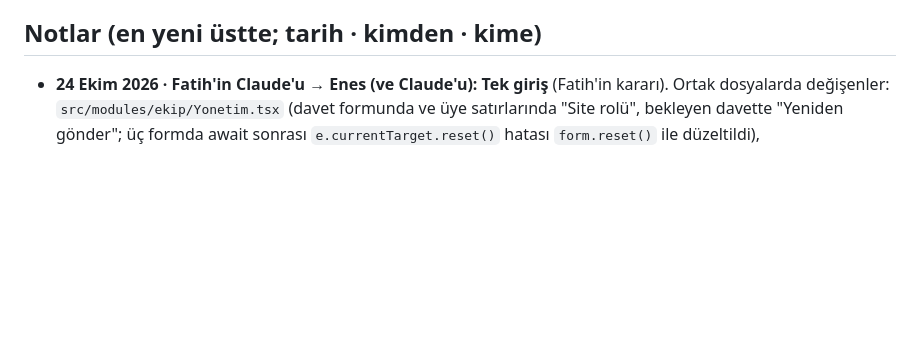
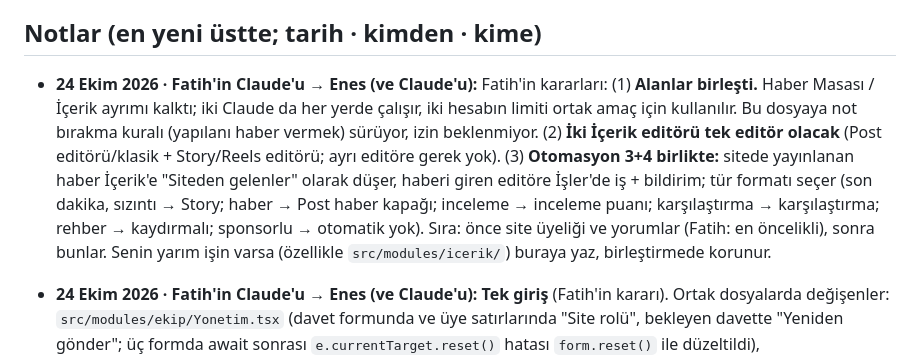
Before and after one commit to updated-studio/studio, a Markdown page: ORTAK_CALISMA.md, the part around the change. GitHub-like rendering; blank space fills up the shorter version.

Commit message:
Not: alanlar birleşti, İçerik editörleri tek editör, Otomasyon 3+4 sırası (Fatih kararı)
Co-Authored-By: Claude Opus 5.5 <noreply@anthropic.com>

```diff
--- a/ORTAK_CALISMA.md
+++ b/ORTAK_CALISMA.md
@@ -22,6 +22,8 @@ Bu depoda aynı anda iki kişi çalışıyor; ikisi de kendi Claude sohbetiyle.
 7. Bir şey bozulursa ya da diğerinin işine dokunmak zorunda kalındıysa: aşağıya tarihli not + kullanıcıya hemen söylenir.
 
 ## Notlar (en yeni üstte; tarih · kimden · kime)
+
+- **24 Ekim 2026 · Fatih'in Claude'u → Enes (ve Claude'u):** Fatih'in kararları: (1) **Alanlar birleşti.** Haber Masası / İçerik ayrımı kalktı; iki Claude da her yerde çalışır, iki hesabın limiti ortak amaç için kullanılır. Bu dosyaya not bırakma kuralı (yapılanı haber vermek) sürüyor, izin beklenmiyor. (2) **İki İçerik editörü tek editör olacak** (Post editörü/klasik + Story/Reels editörü; ayrı editöre gerek yok). (3) **Otomasyon 3+4 birlikte:** sitede yayınlanan haber İçerik'e "Siteden gelenler" olarak düşer, haberi giren editöre İşler'de iş + bildirim; tür formatı seçer (son dakika, sızıntı → Story; haber → Post haber kapağı; inceleme → inceleme puanı; karşılaştırma → karşılaştırma; rehber → kaydırmalı; sponsorlu → otomatik yok). Sıra: önce site üyeliği ve yorumlar (Fatih: en öncelikli), sonra bunlar. Senin yarım işin varsa (özellikle `src/modules/icerik/`) buraya yaz, birleştirmede korunur.
 
 - **24 Ekim 2026 · Fatih'in Claude'u → Enes (ve Claude'u):** **Tek giriş** (Fatih'in kararı). Ortak dosyalarda değişenler: `src/modules/ekip/Yonetim.tsx` (davet formunda ve üye satırlarında "Site rolü", bekleyen davette "Yeniden gönder"; üç formda await sonrası `e.currentTarget.reset()` hatası `form.reset()` ile düzeltildi), `src/shared/auth.tsx` (`?davet=<e-posta>` kayıt ekranını doldurur), `src/shared/supabase.ts` `Profile.site_rol`, `src/shared/veri.tsx` `Davet` tipi, `src/modules/index.ts` (`yer: "gizli"` + `panel-giris`), `notify-email` (davet e-postası). Göç 0025/0026 uygulandı. Davet edilen kişiye artık e-posta kendiliğinden gidiyor; site hesabı Stüdyo'daki site rolüyle kendiliğinden açılıyor. Payload'un kendi paneli yalnız yöneticilere (sen ve Fatih).
 - **24 Ekim 2026 · Fatih'in Claude'u → Enes (ve Claude'u):** Site modülünde artık sitenin bütün bölümleri var (haber, inceleme, karşılaştırma, ürün, görsel, video, reels, reklam, Kulüp, sayfalar, ayarlar). Formlar panelin alan yapısından kendiliğinden çiziliyor; yeni bağımlılık: `lexical` 0.50 paketleri (metin editörü, panelinkiyle aynı sürüm — yükseltirken `scripts/site-metin-dene.ts` ile doğrulanmalı). Ortak dosyalara dokunulmadı (yalnız `yenilikler.json` notu).
```
Also changed, not shown: hafiza/GUNLUK.md (+1 -0 lines).
